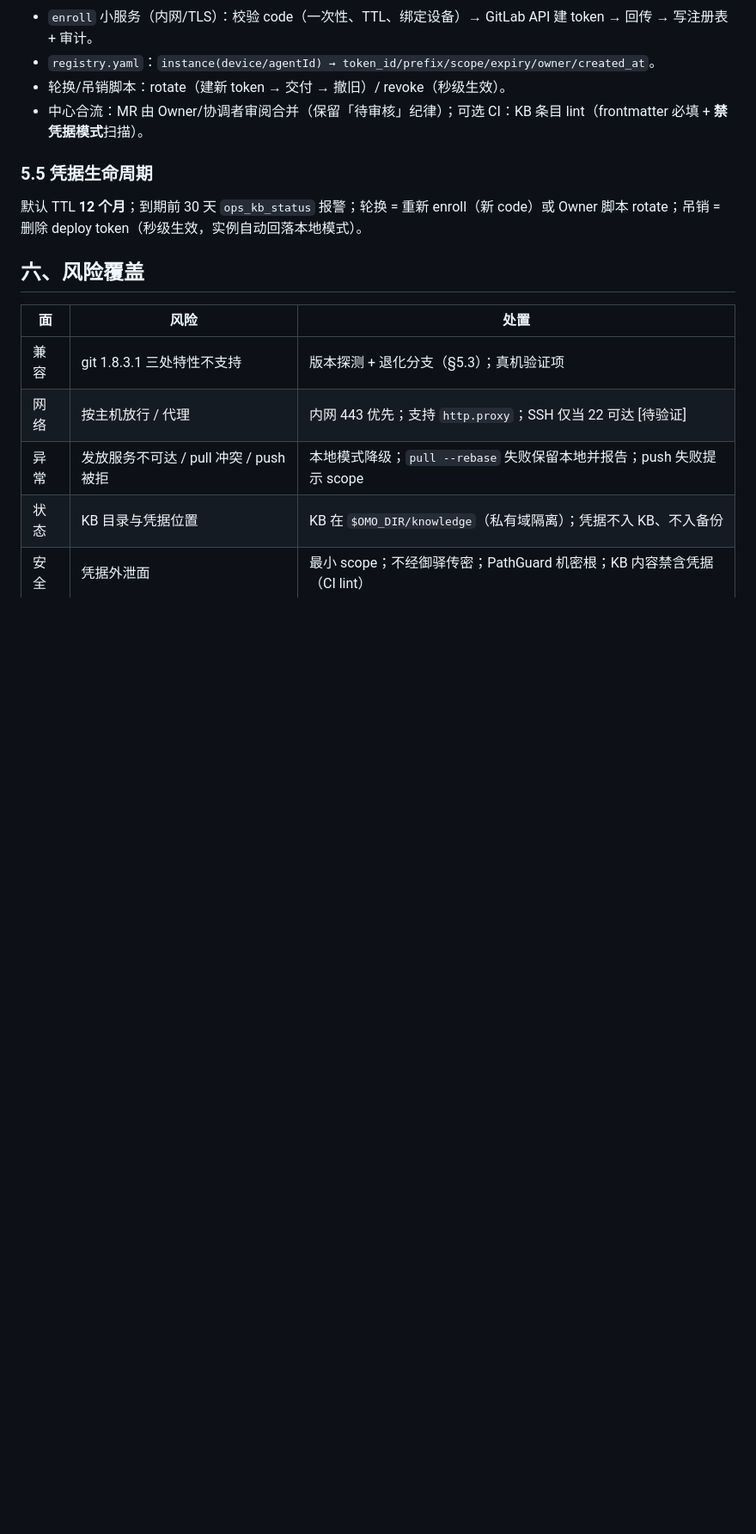
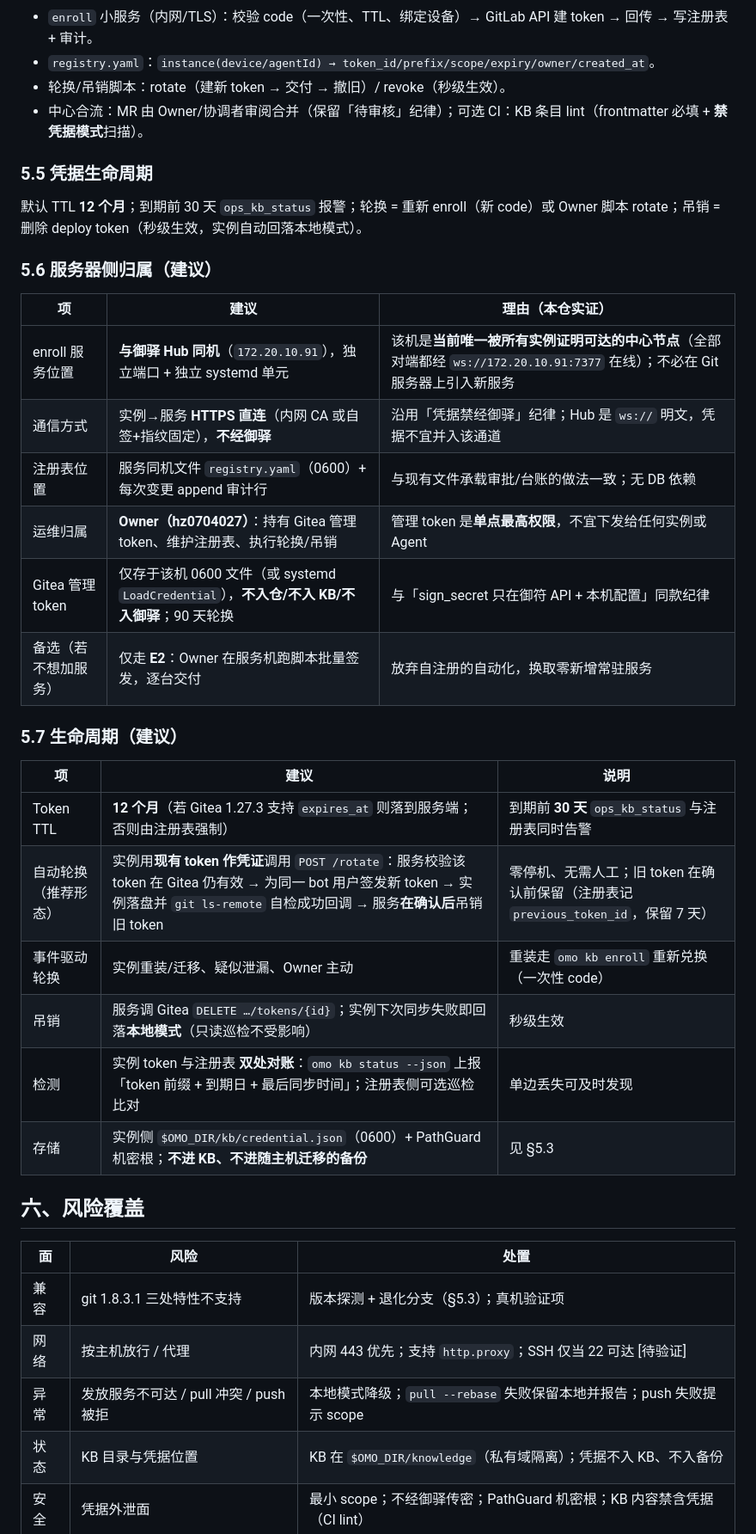
Before and after one commit to lomehong/oh-my-ops, a Markdown page: docs/designs/omo-kb-sync-credential-design.md, the part around one of its changes. Shown at 86% size. GitHub-like rendering; blank space fills up the shorter version.

Commit message:
docs(kb-sync-design): 锁定决策 1~3（A/E1+E2/分支+PR 合流）；补 §5.6 服务器侧归属与 §5.7 生命周期建议

```diff
--- a/docs/designs/omo-kb-sync-credential-design.md
+++ b/docs/designs/omo-kb-sync-credential-design.md
@@ -120,6 +120,28 @@
 
 默认 TTL **12 个月**；到期前 30 天 `ops_kb_status` 报警；轮换 = 重新 enroll（新 code）或 Owner 脚本 rotate；吊销 = 删除 deploy token（秒级生效，实例自动回落本地模式）。
 
+### 5.6 服务器侧归属（建议）
+
+| 项 | 建议 | 理由（本仓实证） |
+|---|---|---|
+| enroll 服务位置 | **与御驿 Hub 同机**（`172.20.10.91`），独立端口 + 独立 systemd 单元 | 该机是**当前唯一被所有实例证明可达的中心节点**（全部对端都经 `ws://172.20.10.91:7377` 在线）；不必在 Git 服务器上引入新服务 |
+| 通信方式 | 实例→服务 **HTTPS 直连**（内网 CA 或自签+指纹固定），**不经御驿** | 沿用「凭据禁经御驿」纪律；Hub 是 `ws://` 明文，凭据不宜并入该通道 |
+| 注册表位置 | 服务同机文件 `registry.yaml`（0600）+ 每次变更 append 审计行 | 与现有文件承载审批/台账的做法一致；无 DB 依赖 |
+| 运维归属 | **Owner（hz0704027）**：持有 Gitea 管理 token、维护注册表、执行轮换/吊销 | 管理 token 是**单点最高权限**，不宜下发给任何实例或 Agent |
+| Gitea 管理 token | 仅存于该机 0600 文件（或 systemd `LoadCredential`），**不入仓/不入 KB/不入御驿**；90 天轮换 | 与「sign_secret 只在御符 API + 本机配置」同款纪律 |
+| 备选（若不想加服务） | 仅走 **E2**：Owner 在服务机跑脚本批量签发，逐台交付 | 放弃自注册的自动化，换取零新增常驻服务 |
+
+### 5.7 生命周期（建议）
+
+| 项 | 建议 | 说明 |
+|---|---|---|
+| Token TTL | **12 个月**（若 Gitea 1.27.3 支持 `expires_at` 则落到服务端；否则由注册表强制） | 到期前 **30 天** `ops_kb_status` 与注册表同时告警 |
+| 自动轮换（推荐形态） | 实例用**现有 token 作凭证**调用 `POST /rotate`：服务校验该 token 在 Gitea 仍有效 → 为同一 bot 用户签发新 token → 实例落盘并 `git ls-remote` 自检成功回调 → 服务**在确认后**吊销旧 token | 零停机、无需人工；旧 token 在确认前保留（注册表记 `previous_token_id`，保留 7 天） |
+| 事件驱动轮换 | 实例重装/迁移、疑似泄漏、Owner 主动 | 重装走 `omo kb enroll` 重新兑换（一次性 code） |
+| 吊销 | 服务调 Gitea `DELETE …/tokens/{id}`；实例下次同步失败即回落**本地模式**（只读巡检不受影响） | 秒级生效 |
+| 检测 | 实例 token 与注册表 **双处对账**：`omo kb status --json` 上报「token 前缀 + 到期日 + 最后同步时间」；注册表侧可选巡检比对 | 单边丢失可及时发现 |
+| 存储 | 实例侧 `$OMO_DIR/kb/credential.json`（0600）+ PathGuard 机密根；**不进 KB、不进随主机迁移的备份** | 见 §5.3 |
+
 ## 六、风险覆盖
 
 | 面 | 风险 | 处置 |
```
Also changed, not shown: other parts of docs/designs/omo-kb-sync-credential-design.md (+6 -6 lines).
